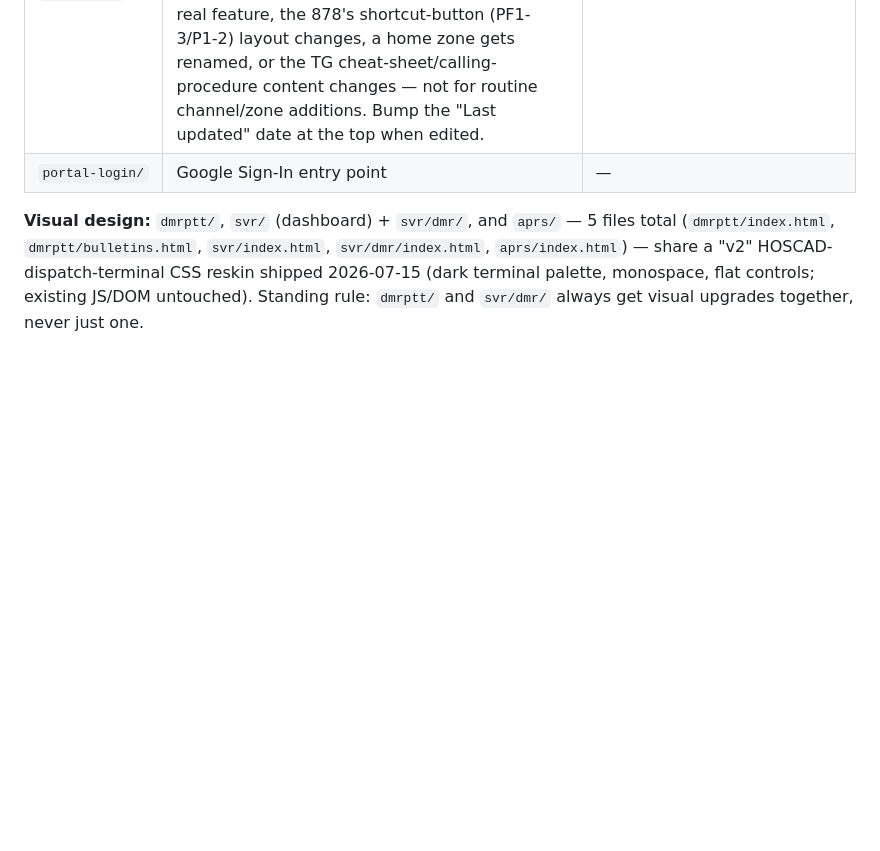
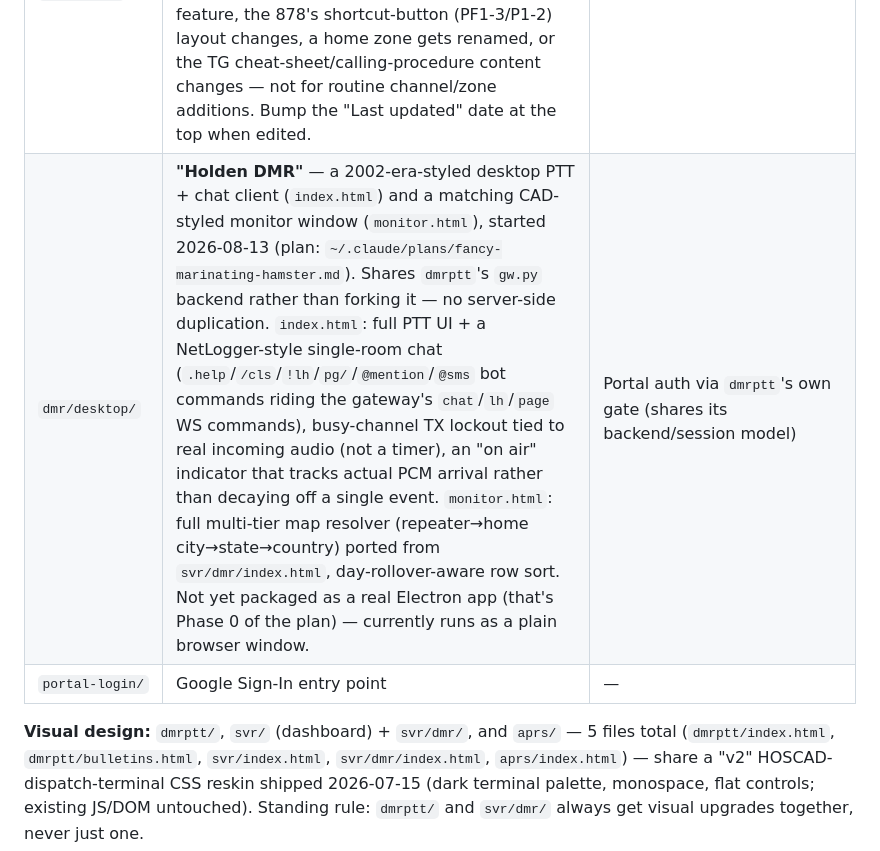
Before and after one commit to ckholden/Holden-nerd-portal, a Markdown page: CLAUDE.md, the part around the change. Drawn GitHub-style; blank space fills up the shorter version.

Commit message:
docs: add dmr/desktop/ (Holden DMR) to the sub-apps table
Was undocumented since it was started this session - closing the gap
so a future session doesn't have to rediscover it exists.

```diff
--- a/CLAUDE.md
+++ b/CLAUDE.md
@@ -41,6 +41,7 @@ Christian Holden's personal family hub at **holdenportal.com**. Static site on G
 | `svr/` + `svr/dmr/` | Home-server health dashboard + owner-only controls (digi/radio-mode/**PNW network** toggles, per-service restart, AI ops chat, terminal link) — all commands write to Firebase `aprs/control/*`, applied server-side by `aprs-control.py` on kj7dts-server (full detail in that project's CLAUDE.md) | Portal, controls owner-gated (`christiankholden@gmail.com`) |
 | `dmr/` | **DMR hub** — landing page linking `dmrptt/`, `svr/dmr/`, `878/`, and `878/codeplug/`. Linked from a tile on the main portal homepage (both `index.html` and `home.html` — **keep those two files identical**, they're meant to be twins and have drifted once already). | Portal |
 | `dmr/guide/` | **User guide** — one page, four sections (DMR PTT, Codeplug Search, DMR Monitor, AnyTone 878 radio). References 878 zones by **name only, never by number** (numbers differ per radio and shift with every codeplug edit) so routine codeplug changes don't require a guide update. **Update it when:** a tool gains/loses a real feature, the 878's shortcut-button (PF1-3/P1-2) layout changes, a home zone gets renamed, or the TG cheat-sheet/calling-procedure content changes — not for routine channel/zone additions. Bump the "Last updated" date at the top when edited. | Portal |
+| `dmr/desktop/` | **"Holden DMR"** — a 2002-era-styled desktop PTT + chat client (`index.html`) and a matching CAD-styled monitor window (`monitor.html`), started 2026-08-13 (plan: `~/.claude/plans/fancy-marinating-hamster.md`). Shares `dmrptt`'s `gw.py` backend rather than forking it — no server-side duplication. `index.html`: full PTT UI + a NetLogger-style single-room chat (`.help`/`/cls`/`!lh`/`pg/`/`@mention`/`@sms` bot commands riding the gateway's `chat`/`lh`/`page` WS commands), busy-channel TX lockout tied to real incoming audio (not a timer), an "on air" indicator that tracks actual PCM arrival rather than decaying off a single event. `monitor.html`: full multi-tier map resolver (repeater→home city→state→country) ported from `svr/dmr/index.html`, day-rollover-aware row sort. Not yet packaged as a real Electron app (that's Phase 0 of the plan) — currently runs as a plain browser window. | Portal auth via `dmrptt`'s own gate (shares its backend/session model) |
 | `portal-login/` | Google Sign-In entry point | — |
 
 **Visual design:** `dmrptt/`, `svr/` (dashboard) + `svr/dmr/`, and `aprs/` — 5 files total (`dmrptt/index.html`, `dmrptt/bulletins.html`, `svr/index.html`, `svr/dmr/index.html`, `aprs/index.html`) — share a "v2" HOSCAD-dispatch-terminal CSS reskin shipped 2026-07-15 (dark terminal palette, monospace, flat controls; existing JS/DOM untouched). Standing rule: `dmrptt/` and `svr/dmr/` always get visual upgrades together, never just one.
```
